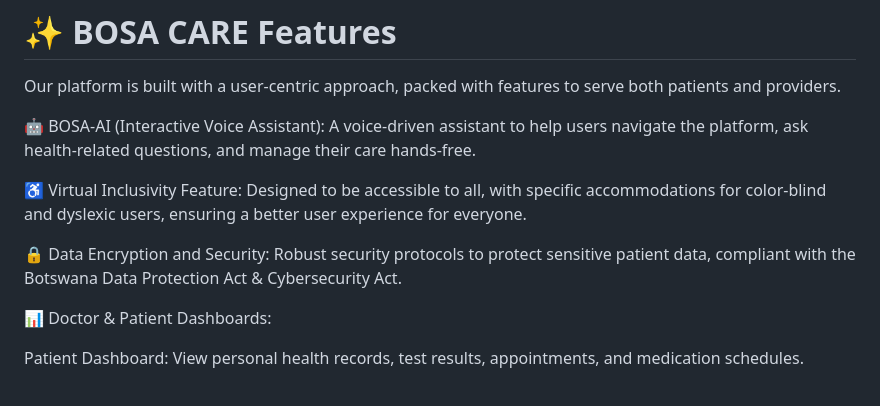
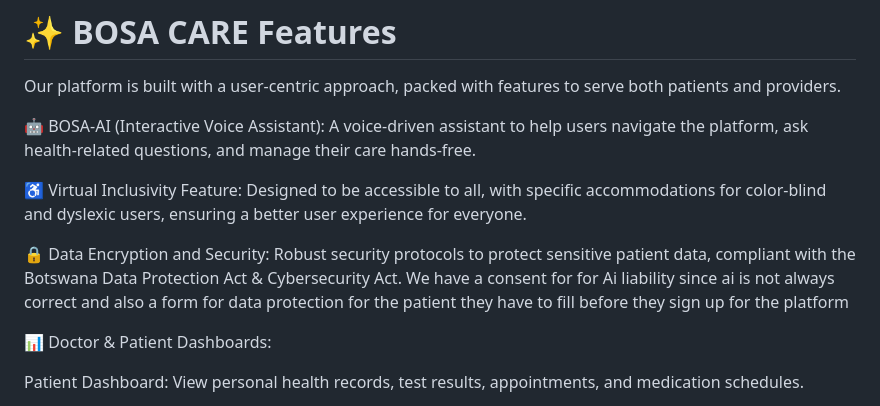
Before and after one commit to Gofiwa06/Bosa-Care, a Markdown page: README.md, the part around the change. GitHub-like rendering.

Commit message:
Update security section with AI liability and consent details
Added information about AI liability consent and patient data protection forms to the security section.

```diff
--- a/README.md
+++ b/README.md
@@ -24,7 +24,7 @@ Our platform is built with a user-centric approach, packed with features to serv
 
 ♿ Virtual Inclusivity Feature: Designed to be accessible to all, with specific accommodations for color-blind and dyslexic users, ensuring a better user experience for everyone.
 
-🔒 Data Encryption and Security: Robust security protocols to protect sensitive patient data, compliant with the Botswana Data Protection Act & Cybersecurity Act.
+🔒 Data Encryption and Security: Robust security protocols to protect sensitive patient data, compliant with the Botswana Data Protection Act & Cybersecurity Act. We have a consent for for Ai liability since ai is not always correct and also a form for data protection for the patient  they have to fill before they sign up for the platform
 
 📊 Doctor & Patient Dashboards:
 
```
